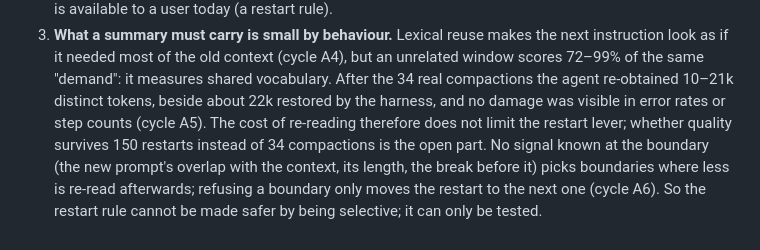
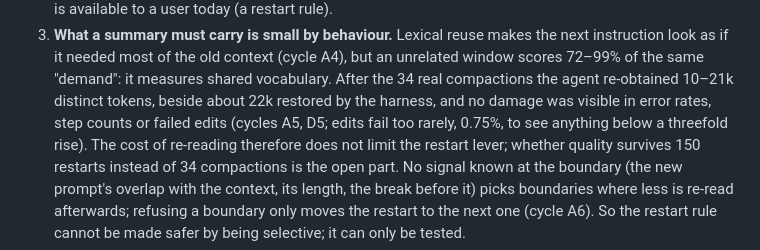
Before and after one commit to graviton94/pickaxetax, a Markdown page: research/phase2/synthesis.md, the part around the change. GitHub-like rendering.

```diff
--- a/research/phase2/synthesis.md
+++ b/research/phase2/synthesis.md
@@ -114,7 +114,8 @@ at n = 10 (cycle D3).
    look as if it needed most of the old context (cycle A4), but an unrelated window scores 72–99% of
    the same "demand": it measures shared vocabulary. After the 34 real compactions the agent
    re-obtained 10–21k distinct tokens, beside about 22k restored by the harness, and no damage was
-   visible in error rates or step counts (cycle A5). The cost of re-reading therefore does not limit
+   visible in error rates, step counts or failed edits (cycles A5, D5; edits fail too rarely, 0.75%,
+   to see anything below a threefold rise). The cost of re-reading therefore does not limit
    the restart lever; whether quality survives 150 restarts instead of 34 compactions is the open part.
    No signal known at the boundary (the new prompt's overlap with the context, its length, the
    break before it) picks boundaries where less is re-read afterwards; refusing a boundary only moves
```
Also changed, not shown: research/phase2/D5-edit-failures.md (added, +151 -0 lines), research/phase2/log.md (+19 -0 lines).
